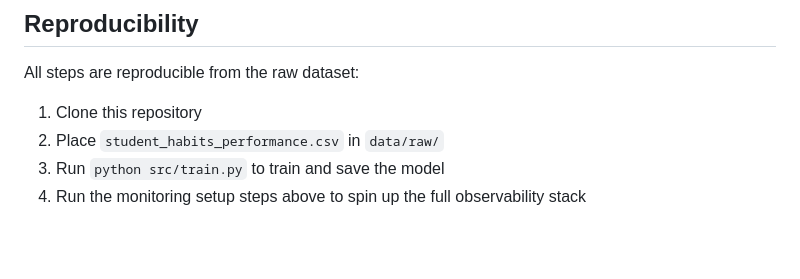
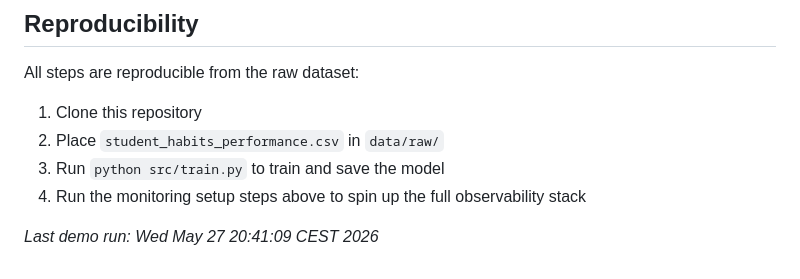
Before and after one commit to tccmc8/ARTIFIN_project, a Markdown page: README.md, the part around the change. Drawn GitHub-style; blank space fills up the shorter version.

Commit message:
Demo: trigger CI/CD pipeline

```diff
--- a/README.md
+++ b/README.md
@@ -199,3 +199,5 @@ All steps are reproducible from the raw dataset:
 2. Place `student_habits_performance.csv` in `data/raw/`
 3. Run `python src/train.py` to train and save the model
 4. Run the monitoring setup steps above to spin up the full observability stack
+
+_Last demo run: Wed May 27 20:41:09 CEST 2026_
```
